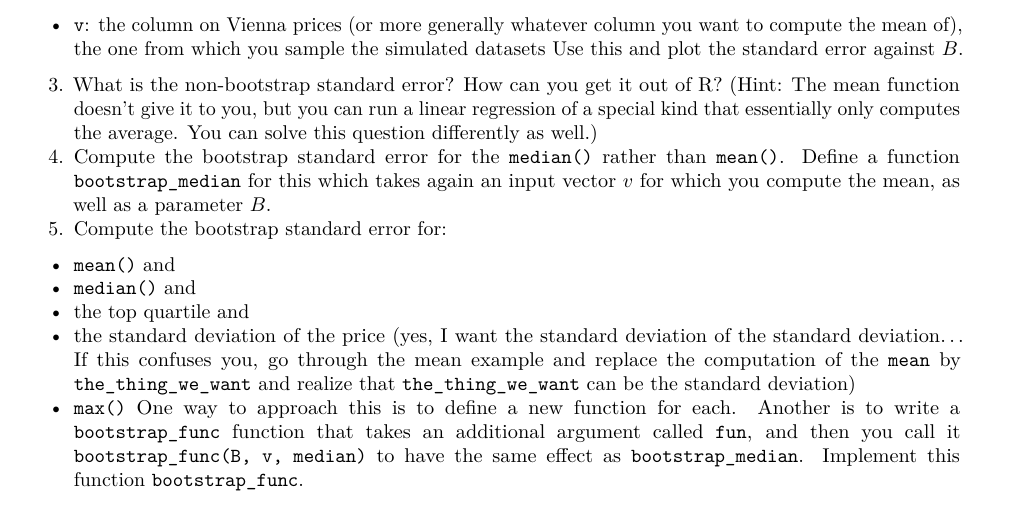
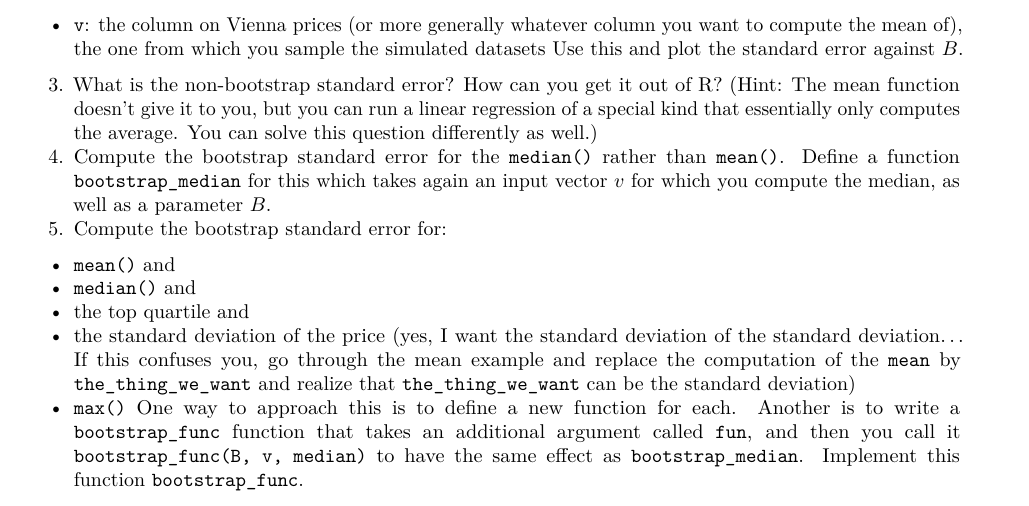
Before and after one commit to MarcKaufmann/R-Coding, an R Markdown document (lecture10/final-assignment.Rmd): part of page 3 of 3, cut so that both start at the same text. Rendered offline with R 4.5, knitr and Pandoc, then LaTeX, with nearby package versions.

Commit message:
Fix typo 'mean -> median'

```diff
--- a/lecture10/final-assignment.Rmd
+++ b/lecture10/final-assignment.Rmd
@@ -76,7 +76,7 @@ Your mission, whether or not your are willing to accept it, is to write the code
 - `v`: the column on Vienna prices (or more generally whatever column you want to compute the mean of), the one from which you sample the simulated datasets
 Use this and plot the standard error against $B$.
 3. What is the non-bootstrap standard error? How can you get it out of R? (Hint: The mean function doesn't give it to you, but you can run a linear regression of a special kind that essentially only computes the average. You can solve this question differently as well.)
-4. Compute the bootstrap standard error for the `median()` rather than `mean()`. Define a function `bootstrap_median` for this which takes again an input vector $v$ for which you compute the mean, as well as a parameter $B$.
+4. Compute the bootstrap standard error for the `median()` rather than `mean()`. Define a function `bootstrap_median` for this which takes again an input vector $v$ for which you compute the median, as well as a parameter $B$.
 5. Compute the bootstrap standard error for:
   - `mean()` and
   - `median()` and
```
